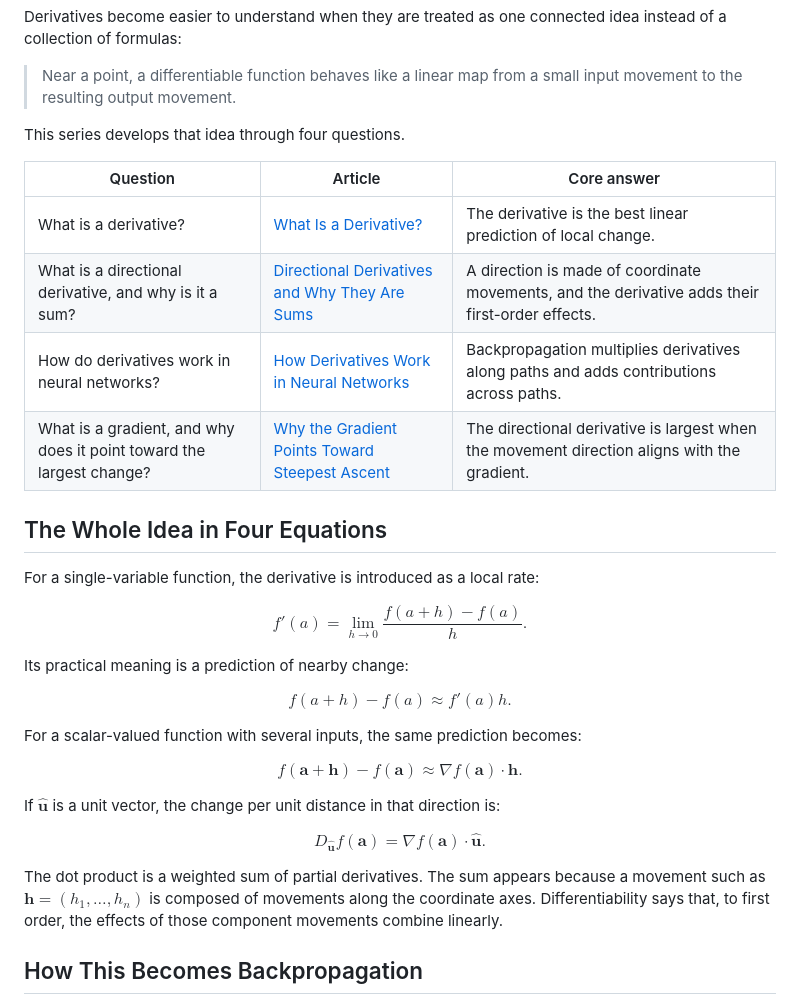
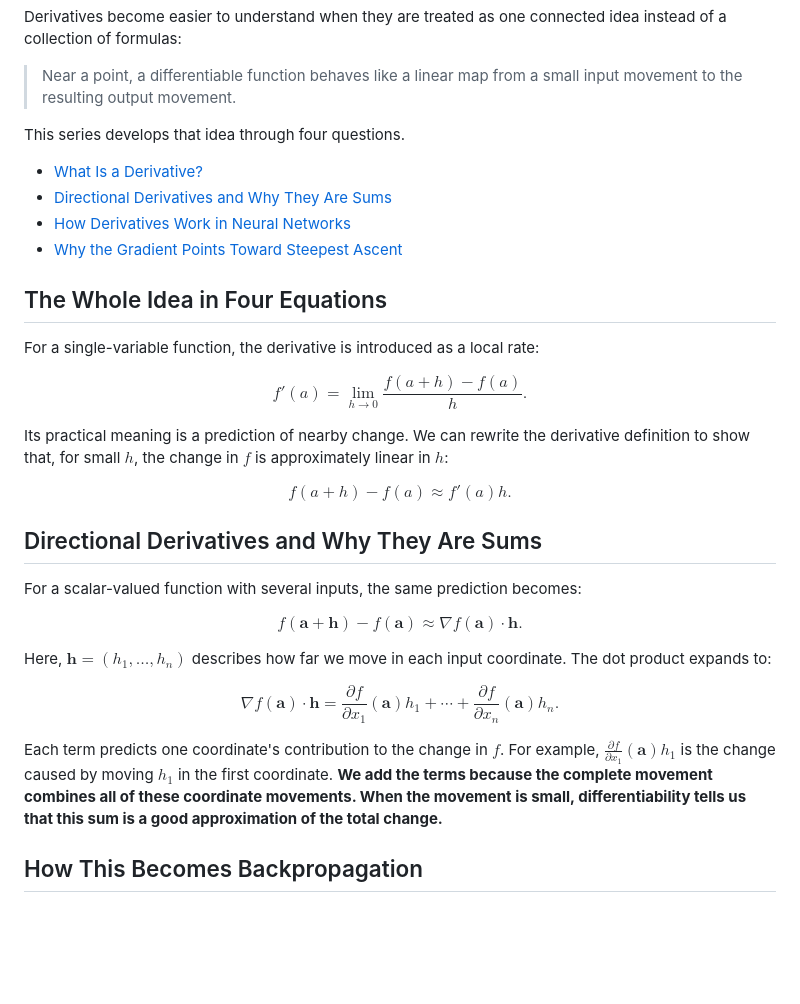
Before and after one commit to AndresNamm/blogg, a Markdown page: posts/derivatives_directional_derivatives_and_gradient.md, the part around the change. GitHub-like rendering; blank space fills up the shorter version.

```diff
--- a/posts/derivatives_directional_derivatives_and_gradient.md
+++ b/posts/derivatives_directional_derivatives_and_gradient.md
@@ -6,12 +6,10 @@ Derivatives become easier to understand when they are treated as one connected i
 
 This series develops that idea through four questions.
 
-| Question | Article | Core answer |
-| --- | --- | --- |
-| What is a derivative? | [What Is a Derivative?](what_is_a_derivative.md) | The derivative is the best linear prediction of local change. |
-| What is a directional derivative, and why is it a sum? | [Directional Derivatives and Why They Are Sums](directional_derivative_and_why_it_is_a_sum.md) | A direction is made of coordinate movements, and the derivative adds their first-order effects. |
-| How do derivatives work in neural networks? | [How Derivatives Work in Neural Networks](micrograd_gradient_accumulation.md) | Backpropagation multiplies derivatives along paths and adds contributions across paths. |
-| What is a gradient, and why does it point toward the largest change? | [Why the Gradient Points Toward Steepest Ascent](gradient_direction_of_steepest_ascent.md) | The directional derivative is largest when the movement direction aligns with the gradient. |
+- [What Is a Derivative?](what_is_a_derivative.md)
+- [Directional Derivatives and Why They Are Sums](directional_derivative_and_why_it_is_a_sum.md)
+- [How Derivatives Work in Neural Networks](micrograd_gradient_accumulation.md)
+- [Why the Gradient Points Toward Steepest Ascent](gradient_direction_of_steepest_ascent.md)
 
 ## The Whole Idea in Four Equations
 
@@ -21,11 +19,13 @@ $$
 f'(a)=\lim_{h\to0}\frac{f(a+h)-f(a)}{h}.
 $$
 
-Its practical meaning is a prediction of nearby change:
+Its practical meaning is a prediction of nearby change. We can rewrite the derivative definition to show that, for small $h$, the change in $f$ is approximately linear in $h$:
 
 $$
 f(a+h)-f(a)\approx f'(a)h.
 $$
+
+## Directional Derivatives and Why They Are Sums
 
 For a scalar-valued function with several inputs, the same prediction becomes:
 
@@ -35,14 +35,17 @@ f(\mathbf a+\mathbf h)-f(\mathbf a)
 \nabla f(\mathbf a)\cdot\mathbf h.
 $$
 
-If $\hat{\mathbf u}$ is a unit vector, the change per unit distance in that direction is:
+Here, $\mathbf h=(h_1,\ldots,h_n)$ describes how far we move in each input coordinate. The dot product expands to:
 
 $$
-D_{\hat{\mathbf u}}f(\mathbf a)=
-\nabla f(\mathbf a)\cdot\hat{\mathbf u}.
+\nabla f(\mathbf a)\cdot\mathbf h
+=
+\frac{\partial f}{\partial x_1}(\mathbf a)h_1
++\cdots+
+\frac{\partial f}{\partial x_n}(\mathbf a)h_n.
 $$
 
-The dot product is a weighted sum of partial derivatives. The sum appears because a movement such as $\mathbf h=(h_1,\ldots,h_n)$ is composed of movements along the coordinate axes. Differentiability says that, to first order, the effects of those component movements combine linearly.
+Each term predicts one coordinate's contribution to the change in $f$. For example, $\frac{\partial f}{\partial x_1}(\mathbf a)h_1$ is the change caused by moving $h_1$ in the first coordinate. **We add the terms because the complete movement combines all of these coordinate movements. When the movement is small, differentiability tells us that this sum is a good approximation of the total change.**
 
 ## How This Becomes Backpropagation
 
```
Also changed, not shown: posts/what_is_a_derivative.md (+126 -10 lines).
